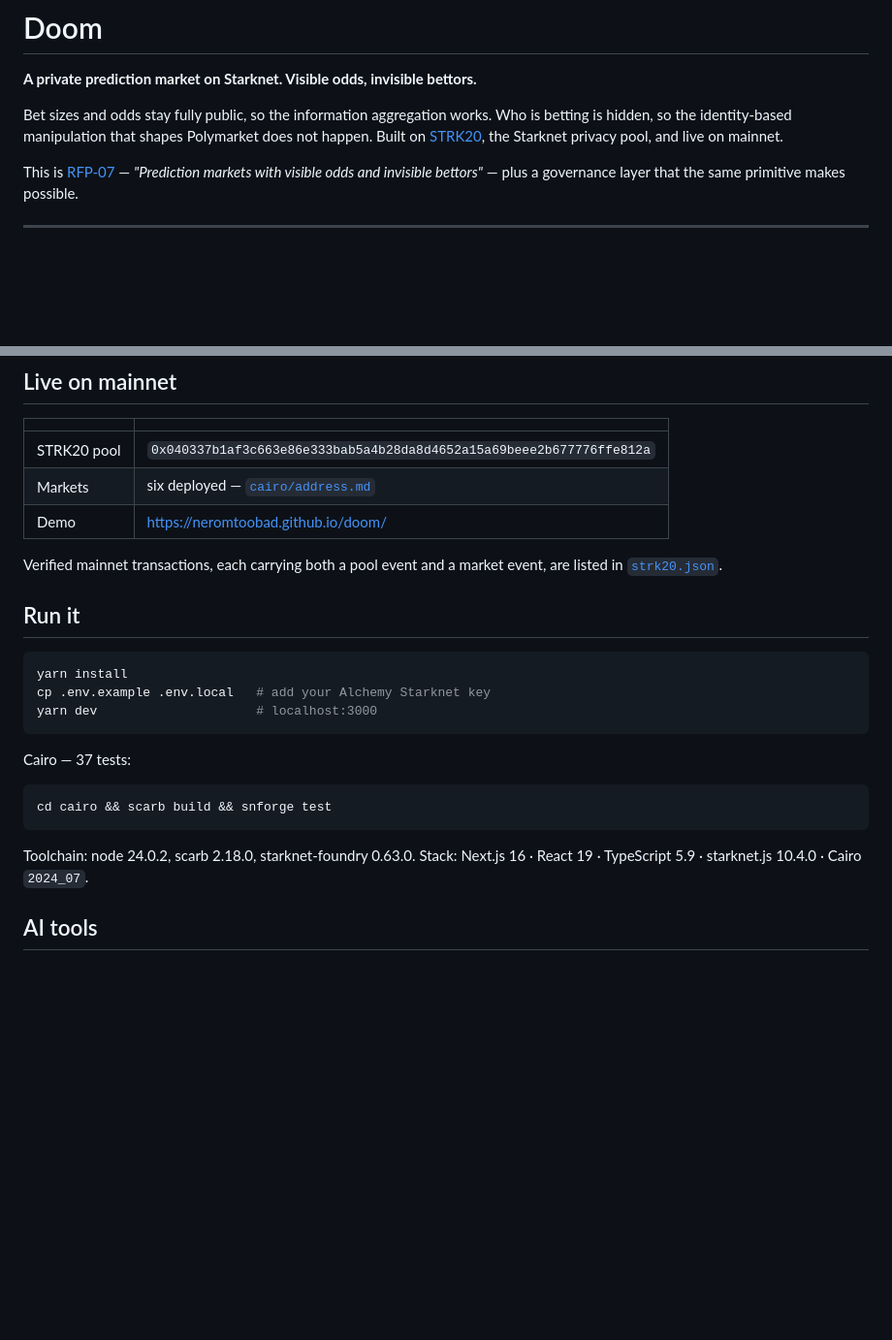
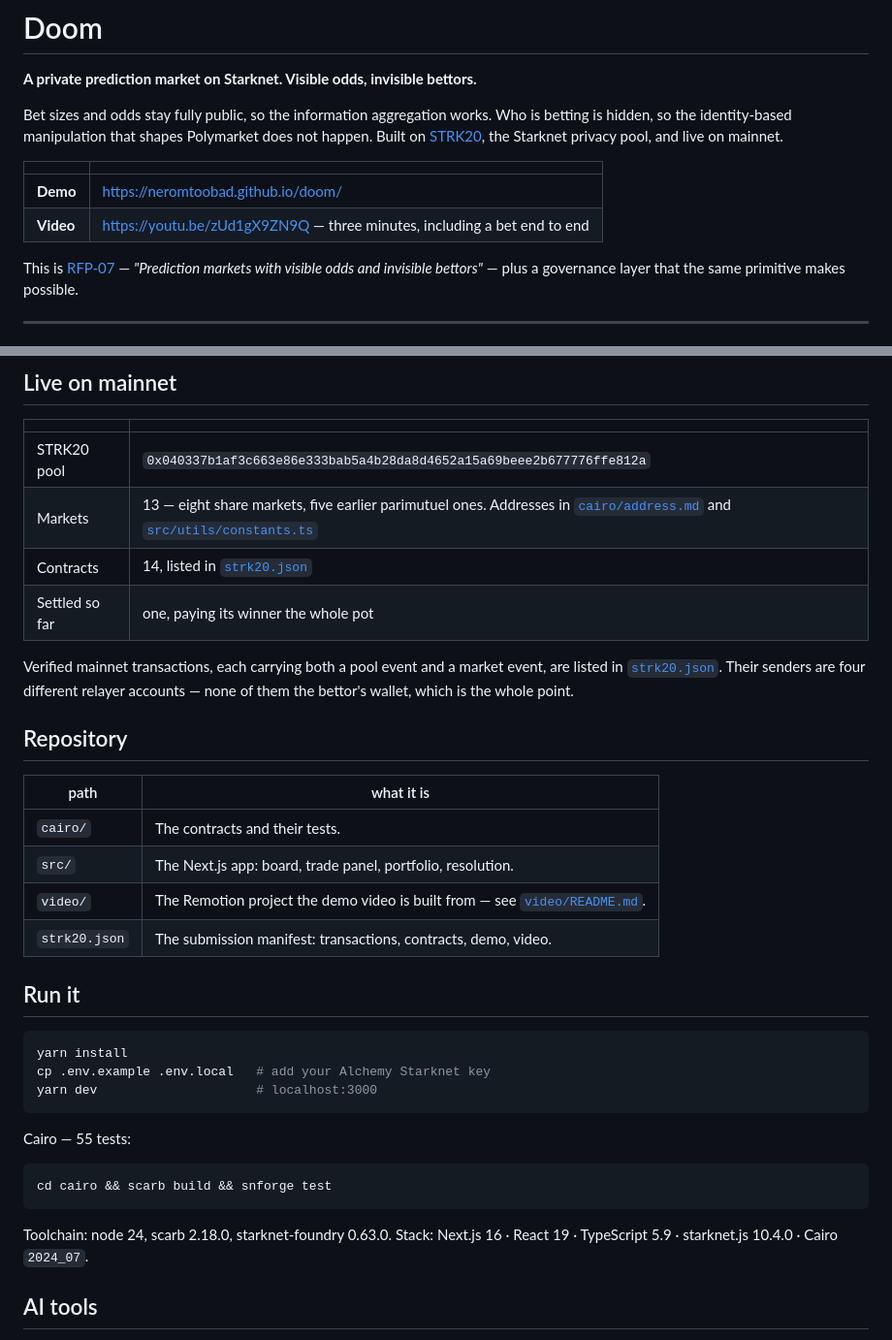
Before and after one commit to neromtoobad/doom, a Markdown page: README.md, 2 parts joined by grey strips. Shown at 97% size. GitHub-like rendering; blank space fills up the shorter version.

````diff
--- a/README.md
+++ b/README.md
@@ -6,6 +6,11 @@ Bet sizes and odds stay fully public, so the information aggregation works. Who
 betting is hidden, so the identity-based manipulation that shapes Polymarket does not
 happen. Built on [STRK20](https://strk20.starknet.io), the Starknet privacy pool, and
 live on mainnet.
+
+| | |
+|---|---|
+| **Demo** | https://neromtoobad.github.io/doom/ |
+| **Video** | https://youtu.be/zUd1gX9ZN9Q — three minutes, including a bet end to end |
 
 This is [RFP-07](https://github.com/starkience/strk20-hackathon/blob/main/IDEAS.md) —
 *"Prediction markets with visible odds and invisible bettors"* — plus a governance
@@ -98,11 +159,22 @@ the voters are not, and the `Decided` event has no authorized signer in it.
 | | |
 |---|---|
 | STRK20 pool | `0x040337b1af3c663e86e333bab5a4b28da8d4652a15a69beee2b677776ffe812a` |
-| Markets | six deployed — [`cairo/address.md`](cairo/address.md) |
-| Demo | https://neromtoobad.github.io/doom/ |
+| Markets | 13 — eight share markets, five earlier parimutuel ones. Addresses in [`cairo/address.md`](cairo/address.md) and [`src/utils/constants.ts`](src/utils/constants.ts) |
+| Contracts | 14, listed in [`strk20.json`](strk20.json) |
+| Settled so far | one, paying its winner the whole pot |
 
 Verified mainnet transactions, each carrying both a pool event and a market event, are
-listed in [`strk20.json`](strk20.json).
+listed in [`strk20.json`](strk20.json). Their senders are four different relayer
+accounts — none of them the bettor's wallet, which is the whole point.
+
+## Repository
+
+| path | what it is |
+|---|---|
+| `cairo/` | The contracts and their tests. |
+| `src/` | The Next.js app: board, trade panel, portfolio, resolution. |
+| `video/` | The Remotion project the demo video is built from — see [`video/README.md`](video/README.md). |
+| `strk20.json` | The submission manifest: transactions, contracts, demo, video. |
 
 ## Run it
 
@@ -112,13 +184,13 @@ cp .env.example .env.local   # add your Alchemy Starknet key
 yarn dev                     # localhost:3000
 ```
 
-Cairo — 37 tests:
+Cairo — 55 tests:
 
 ```bash
 cd cairo && scarb build && snforge test
 ```
 
-Toolchain: node 24.0.2, scarb 2.18.0, starknet-foundry 0.63.0.
+Toolchain: node 24, scarb 2.18.0, starknet-foundry 0.63.0.
 Stack: Next.js 16 · React 19 · TypeScript 5.9 · starknet.js 10.4.0 · Cairo `2024_07`.
 
 ## AI tools
````
Also changed, not shown: other parts of README.md (+58 -2 lines).
